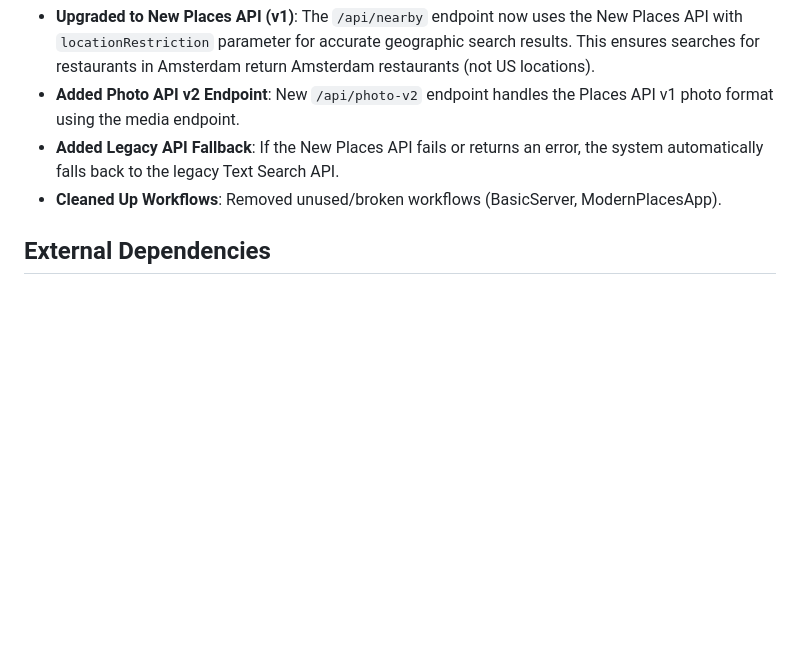
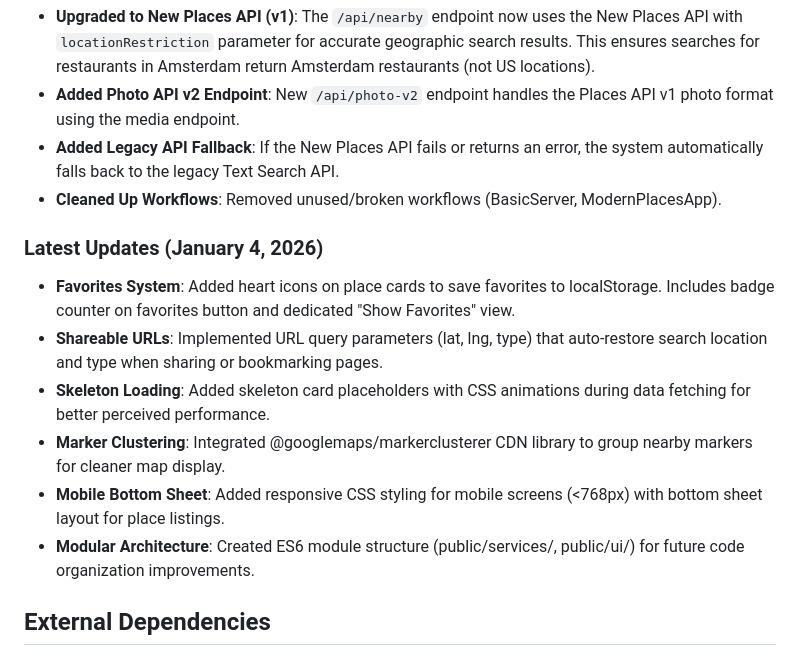
Before and after one commit to akivafriedmann/TravelBuddy, a Markdown page: replit.md, the part around the change. Rendered like a GitHub page; blank space fills up the shorter version.

Commit message:
Add new features including favorites, shareable URLs, and marker clustering
Update replit.md to document the addition of a favorites system, shareable URLs, skeleton loading, marker clustering, mobile bottom sheet layout, and modular architecture.

Replit-Commit-Author: Agent
Replit-Commit-Session-Id: d5507e3f-0a4a-469b-ac73-3760808ff784
Replit-Commit-Checkpoint-Type: full_checkpoint
Replit-Commit-Event-Id: 7f135099-1fa2-4b9a-8c17-1c21990531dc
Replit-Commit-Screenshot-Url: https://storage.googleapis.com/screenshot-production-us-central1/f121b68b-d9ea-4b66-b7e7-8db9c4216f9a/d5507e3f-0a4a-469b-ac73-3760808ff784/WcR03bY

```diff
--- a/replit.md
+++ b/replit.md
@@ -109,6 +109,15 @@ Preferred communication style: Simple, everyday language.
 - **Added Legacy API Fallback**: If the New Places API fails or returns an error, the system automatically falls back to the legacy Text Search API.
 - **Cleaned Up Workflows**: Removed unused/broken workflows (BasicServer, ModernPlacesApp).
 
+### Latest Updates (January 4, 2026)
+
+- **Favorites System**: Added heart icons on place cards to save favorites to localStorage. Includes badge counter on favorites button and dedicated "Show Favorites" view.
+- **Shareable URLs**: Implemented URL query parameters (lat, lng, type) that auto-restore search location and type when sharing or bookmarking pages.
+- **Skeleton Loading**: Added skeleton card placeholders with CSS animations during data fetching for better perceived performance.
+- **Marker Clustering**: Integrated @googlemaps/markerclusterer CDN library to group nearby markers for cleaner map display.
+- **Mobile Bottom Sheet**: Added responsive CSS styling for mobile screens (<768px) with bottom sheet layout for place listings.
+- **Modular Architecture**: Created ES6 module structure (public/services/, public/ui/) for future code organization improvements.
+
 ## External Dependencies
 
 ### Core APIs
```
